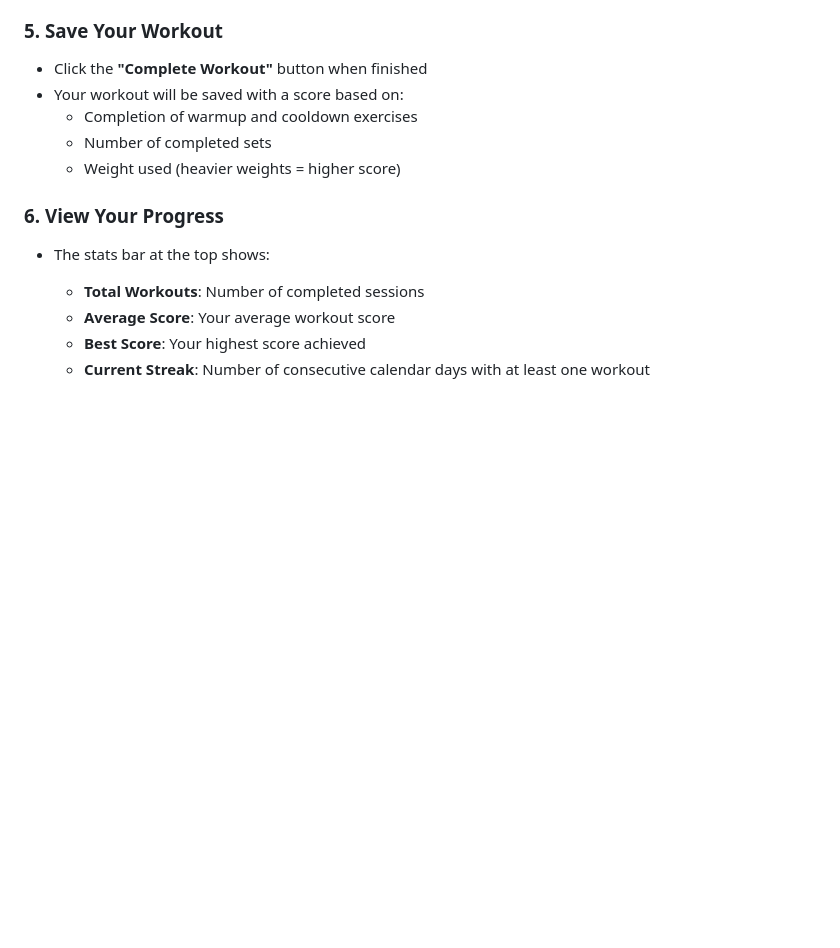
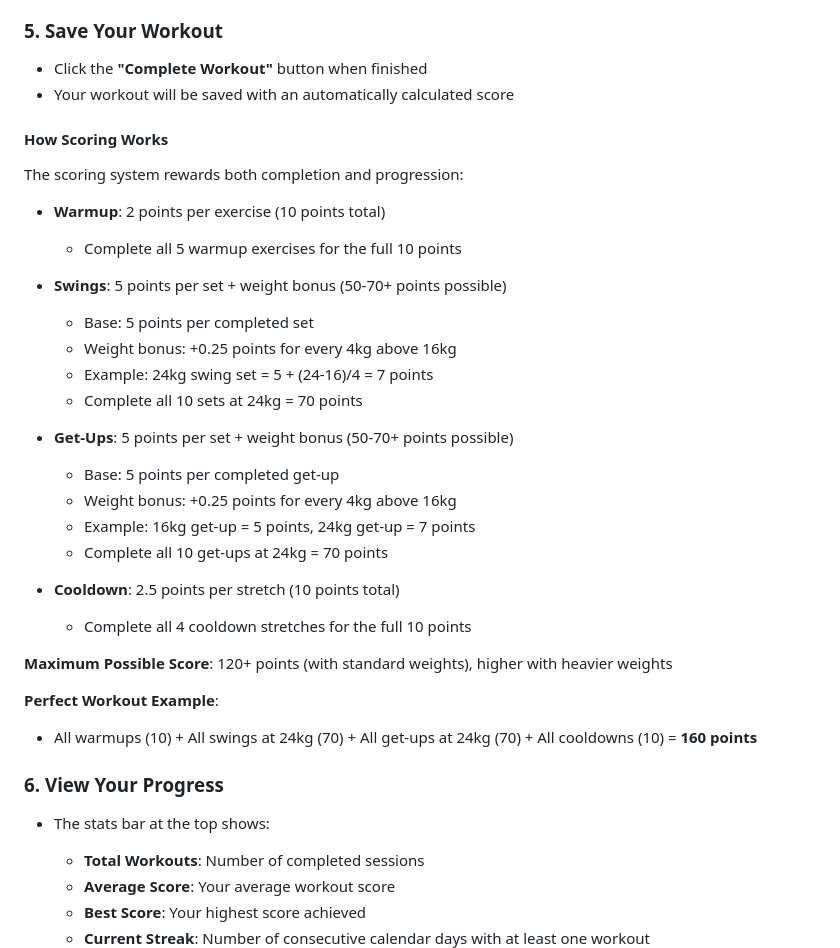
Before and after one commit to jgilfillan/Kettlebell-S-S-Tracker, a Markdown page: README.md, the part around the change. Drawn GitHub-style; blank space fills up the shorter version.

Commit message:
Add detailed scoring calculation explanation to README
Co-authored-by: jgilfillan <7325586+jgilfillan@users.noreply.github.com>

```diff
--- a/README.md
+++ b/README.md
@@ -63,10 +63,34 @@ Along with warmup and cooldown stretches, this creates a complete, time-efficien
 
 ### 5. **Save Your Workout**
 - Click the **"Complete Workout"** button when finished
-- Your workout will be saved with a score based on:
-  - Completion of warmup and cooldown exercises
-  - Number of completed sets
-  - Weight used (heavier weights = higher score)
+- Your workout will be saved with an automatically calculated score
+
+#### How Scoring Works
+
+The scoring system rewards both completion and progression:
+
+- **Warmup**: 2 points per exercise (10 points total)
+  - Complete all 5 warmup exercises for the full 10 points
+
+- **Swings**: 5 points per set + weight bonus (50-70+ points possible)
+  - Base: 5 points per completed set
+  - Weight bonus: +0.25 points for every 4kg above 16kg
+  - Example: 24kg swing set = 5 + (24-16)/4 = 7 points
+  - Complete all 10 sets at 24kg = 70 points
+
+- **Get-Ups**: 5 points per set + weight bonus (50-70+ points possible)
+  - Base: 5 points per completed get-up
+  - Weight bonus: +0.25 points for every 4kg above 16kg
+  - Example: 16kg get-up = 5 points, 24kg get-up = 7 points
+  - Complete all 10 get-ups at 24kg = 70 points
+
+- **Cooldown**: 2.5 points per stretch (10 points total)
+  - Complete all 4 cooldown stretches for the full 10 points
+
+**Maximum Possible Score**: 120+ points (with standard weights), higher with heavier weights
+
+**Perfect Workout Example**:
+- All warmups (10) + All swings at 24kg (70) + All get-ups at 24kg (70) + All cooldowns (10) = **160 points**
 
 ### 6. **View Your Progress**
 - The stats bar at the top shows:
```
